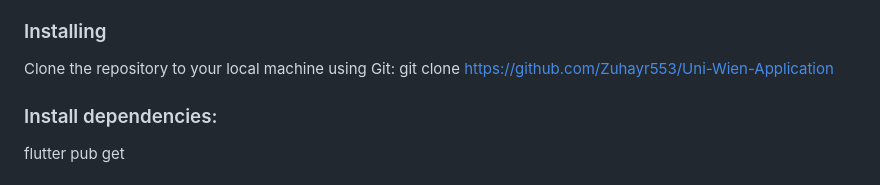
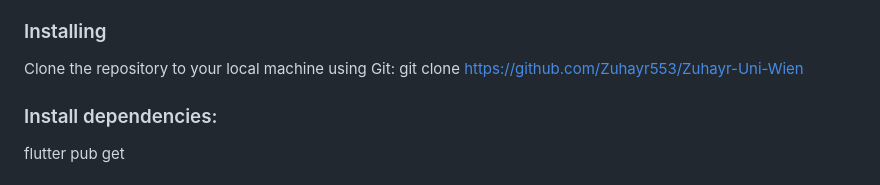
Before and after one commit to Zuhayr553/Zuhayr-Uni-Wien, a Markdown page: README.md, the part around the change. Rendered like a GitHub page.

```diff
--- a/README.md
+++ b/README.md
@@ -17,7 +17,7 @@ These instructions will get you a copy of the project up and running on your loc
 ### Installing
 
    Clone the repository to your local machine using Git:
-   git clone https://github.com/Zuhayr553/Uni-Wien-Application
+   git clone https://github.com/Zuhayr553/Zuhayr-Uni-Wien
 
    ### Install dependencies:
    flutter pub get
```
